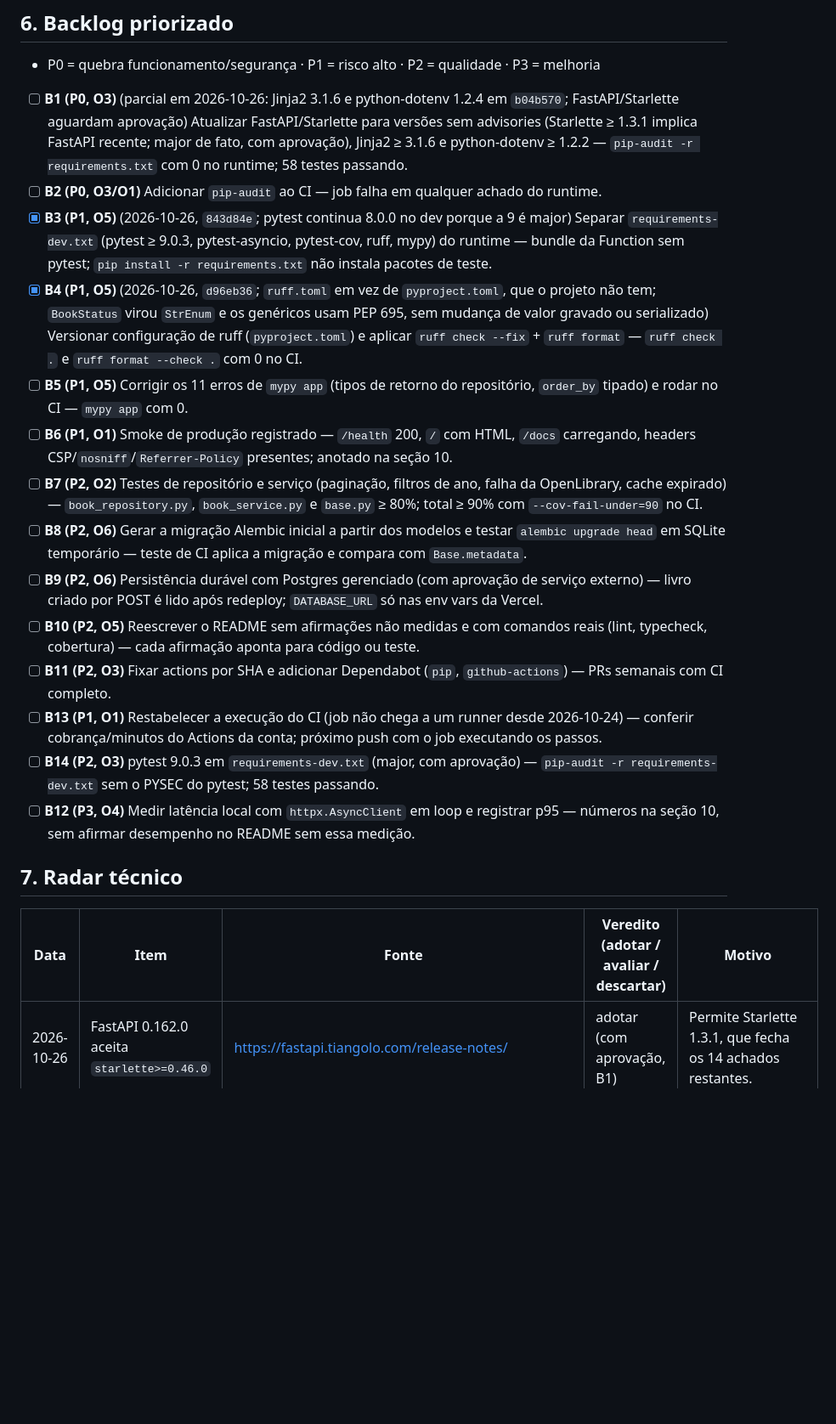
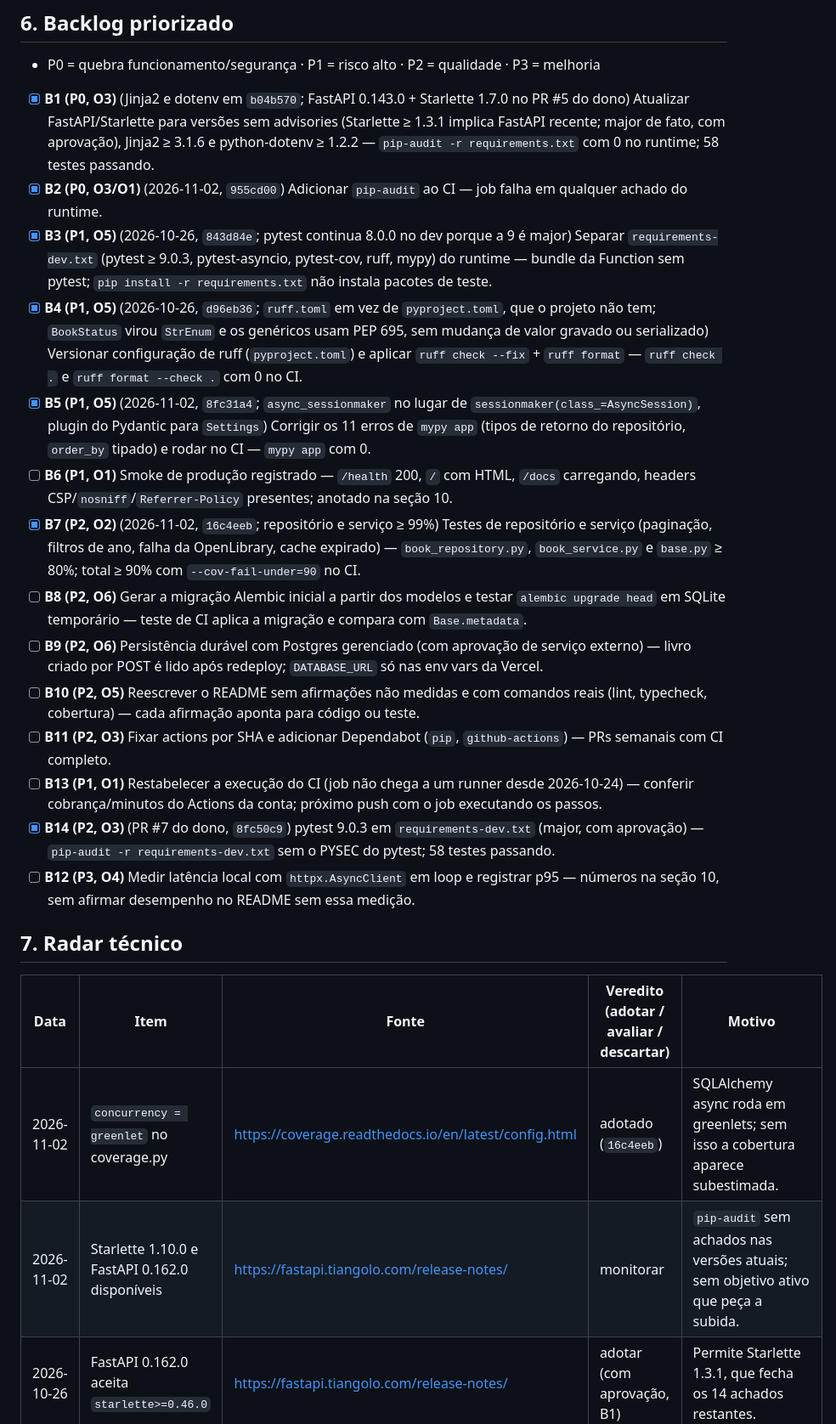
Before and after one commit to matheussiqueira-dev/library-api-advanced, a Markdown page: docs/EVOLUTION.md, the part around one of its changes. Shown at 85% size. Rendered like a GitHub page; blank space fills up the shorter version.

```diff
--- a/docs/EVOLUTION.md
+++ b/docs/EVOLUTION.md
@@ -73,25 +73,27 @@ Observações:
 
 - P0 = quebra funcionamento/segurança · P1 = risco alto · P2 = qualidade · P3 = melhoria
 
-- [ ] **B1 (P0, O3)** (parcial em 2026-10-26: Jinja2 3.1.6 e python-dotenv 1.2.4 em `b04b570`; FastAPI/Starlette aguardam aprovação) Atualizar FastAPI/Starlette para versões sem advisories (Starlette ≥ 1.3.1 implica FastAPI recente; major de fato, com aprovação), Jinja2 ≥ 3.1.6 e python-dotenv ≥ 1.2.2 — `pip-audit -r requirements.txt` com 0 no runtime; 58 testes passando.
-- [ ] **B2 (P0, O3/O1)** Adicionar `pip-audit` ao CI — job falha em qualquer achado do runtime.
+- [x] **B1 (P0, O3)** (Jinja2 e dotenv em `b04b570`; FastAPI 0.143.0 + Starlette 1.7.0 no PR #5 do dono) Atualizar FastAPI/Starlette para versões sem advisories (Starlette ≥ 1.3.1 implica FastAPI recente; major de fato, com aprovação), Jinja2 ≥ 3.1.6 e python-dotenv ≥ 1.2.2 — `pip-audit -r requirements.txt` com 0 no runtime; 58 testes passando.
+- [x] **B2 (P0, O3/O1)** (2026-11-02, `955cd00`) Adicionar `pip-audit` ao CI — job falha em qualquer achado do runtime.
 - [x] **B3 (P1, O5)** (2026-10-26, `843d84e`; pytest continua 8.0.0 no dev porque a 9 é major) Separar `requirements-dev.txt` (pytest ≥ 9.0.3, pytest-asyncio, pytest-cov, ruff, mypy) do runtime — bundle da Function sem pytest; `pip install -r requirements.txt` não instala pacotes de teste.
 - [x] **B4 (P1, O5)** (2026-10-26, `d96eb36`; `ruff.toml` em vez de `pyproject.toml`, que o projeto não tem; `BookStatus` virou `StrEnum` e os genéricos usam PEP 695, sem mudança de valor gravado ou serializado) Versionar configuração de ruff (`pyproject.toml`) e aplicar `ruff check --fix` + `ruff format` — `ruff check .` e `ruff format --check .` com 0 no CI.
-- [ ] **B5 (P1, O5)** Corrigir os 11 erros de `mypy app` (tipos de retorno do repositório, `order_by` tipado) e rodar no CI — `mypy app` com 0.
+- [x] **B5 (P1, O5)** (2026-11-02, `8fc31a4`; `async_sessionmaker` no lugar de `sessionmaker(class_=AsyncSession)`, plugin do Pydantic para `Settings`) Corrigir os 11 erros de `mypy app` (tipos de retorno do repositório, `order_by` tipado) e rodar no CI — `mypy app` com 0.
 - [ ] **B6 (P1, O1)** Smoke de produção registrado — `/health` 200, `/` com HTML, `/docs` carregando, headers CSP/`nosniff`/`Referrer-Policy` presentes; anotado na seção 10.
-- [ ] **B7 (P2, O2)** Testes de repositório e serviço (paginação, filtros de ano, falha da OpenLibrary, cache expirado) — `book_repository.py`, `book_service.py` e `base.py` ≥ 80%; total ≥ 90% com `--cov-fail-under=90` no CI.
+- [x] **B7 (P2, O2)** (2026-11-02, `16c4eeb`; repositório e serviço ≥ 99%) Testes de repositório e serviço (paginação, filtros de ano, falha da OpenLibrary, cache expirado) — `book_repository.py`, `book_service.py` e `base.py` ≥ 80%; total ≥ 90% com `--cov-fail-under=90` no CI.
 - [ ] **B8 (P2, O6)** Gerar a migração Alembic inicial a partir dos modelos e testar `alembic upgrade head` em SQLite temporário — teste de CI aplica a migração e compara com `Base.metadata`.
 - [ ] **B9 (P2, O6)** Persistência durável com Postgres gerenciado (com aprovação de serviço externo) — livro criado por POST é lido após redeploy; `DATABASE_URL` só nas env vars da Vercel.
 - [ ] **B10 (P2, O5)** Reescrever o README sem afirmações não medidas e com comandos reais (lint, typecheck, cobertura) — cada afirmação aponta para código ou teste.
 - [ ] **B11 (P2, O3)** Fixar actions por SHA e adicionar Dependabot (`pip`, `github-actions`) — PRs semanais com CI completo.
 - [ ] **B13 (P1, O1)** Restabelecer a execução do CI (job não chega a um runner desde 2026-10-24) — conferir cobrança/minutos do Actions da conta; próximo push com o job executando os passos.
-- [ ] **B14 (P2, O3)** pytest 9.0.3 em `requirements-dev.txt` (major, com aprovação) — `pip-audit -r requirements-dev.txt` sem o PYSEC do pytest; 58 testes passando.
+- [x] **B14 (P2, O3)** (PR #7 do dono, `8fc50c9`) pytest 9.0.3 em `requirements-dev.txt` (major, com aprovação) — `pip-audit -r requirements-dev.txt` sem o PYSEC do pytest; 58 testes passando.
 - [ ] **B12 (P3, O4)** Medir latência local com `httpx.AsyncClient` em loop e registrar p95 — números na seção 10, sem afirmar desempenho no README sem essa medição.
 
 ## 7. Radar técnico
 
 | Data | Item | Fonte | Veredito (adotar / avaliar / descartar) | Motivo |
 | --- | --- | --- | --- | --- |
+| 2026-11-02 | `concurrency = greenlet` no coverage.py | https://coverage.readthedocs.io/en/latest/config.html | adotado (`16c4eeb`) | SQLAlchemy async roda em greenlets; sem isso a cobertura aparece subestimada. |
+| 2026-11-02 | Starlette 1.10.0 e FastAPI 0.162.0 disponíveis | https://fastapi.tiangolo.com/release-notes/ | monitorar | `pip-audit` sem achados nas versões atuais; sem objetivo ativo que peça a subida. |
 | 2026-10-26 | FastAPI 0.162.0 aceita `starlette>=0.46.0` | https://fastapi.tiangolo.com/release-notes/ | adotar (com aprovação, B1) | Permite Starlette 1.3.1, que fecha os 14 achados restantes. |
 | 2026-10-26 | Starlette 1.0 (marco de API estável, março de 2026) | https://simonwillison.net/2026/mar/22/starlette | avaliar com B1 | Saída da linha 0.x; revisar middlewares e `TemplateResponse` nos testes. |
 | 2026-10-26 | Jinja2 3.1.6 e python-dotenv 1.2.4 | https://pypi.org/project/Jinja2/ | adotado (`b04b570`) | Patch/minor sem mudança de API; 58 testes verdes. |
```
Also changed, not shown: other parts of docs/EVOLUTION.md (+16 -17 lines).
